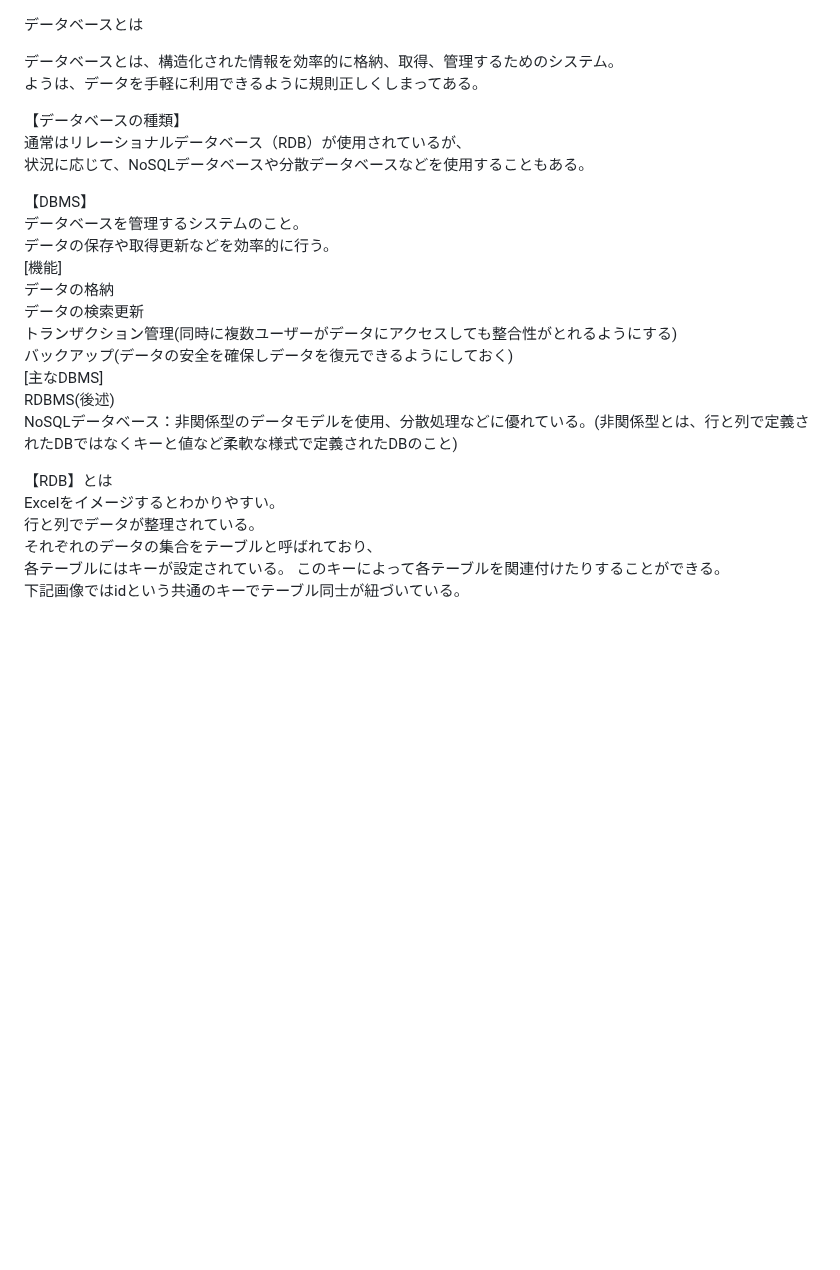
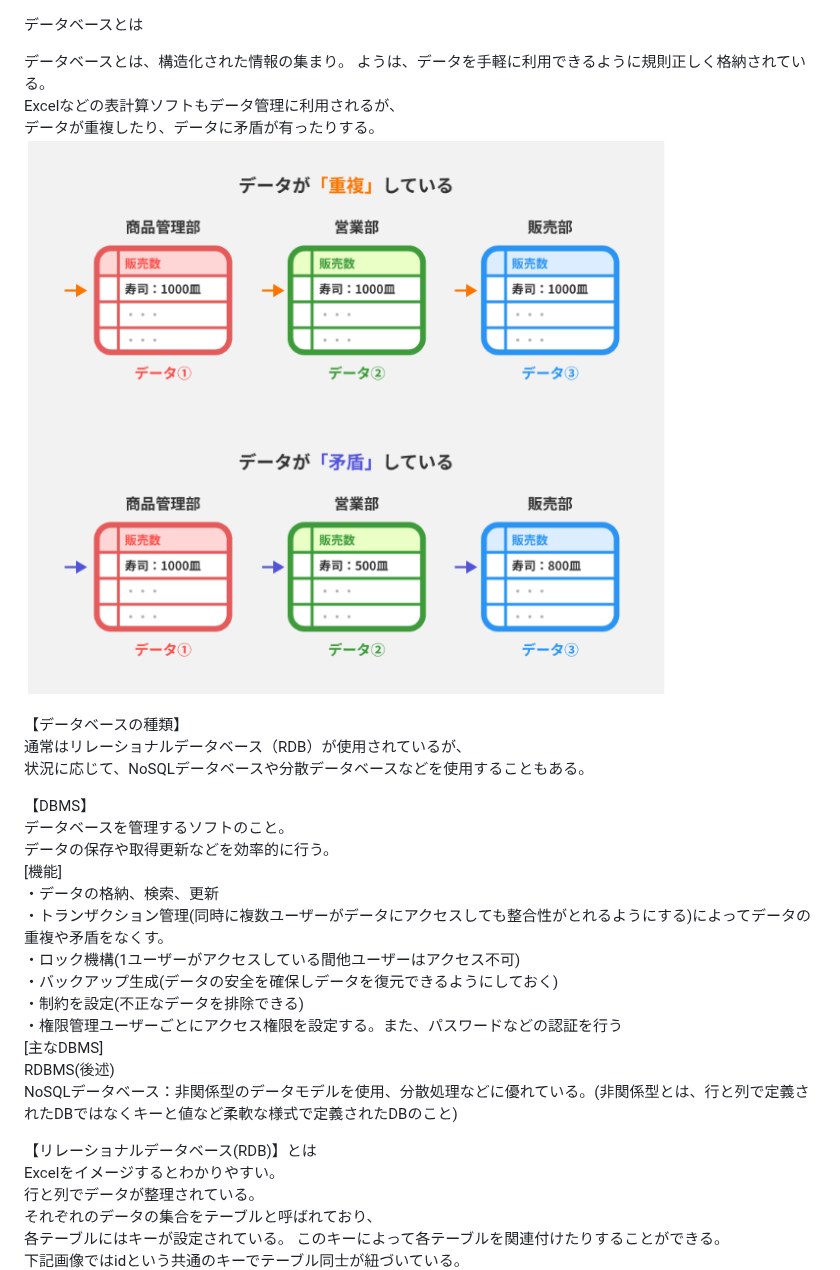
Before and after one commit to sai-V6s/study-log, a Markdown page: SQL/データベースとは.md, the part around one of its changes. Drawn GitHub-style; pictures changed too: images/データの矛盾と重複.png (added); blank space fills up the shorter version.

Commit message:
DBとは

```diff
--- a/SQL/データベースとは.md
+++ b/SQL/データベースとは.md
@@ -1,25 +1,30 @@
 データベースとは
 
-データベースとは、構造化された情報を効率的に格納、取得、管理するためのシステム。
-ようは、データを手軽に利用できるように規則正しくしまってある。
+データベースとは、構造化された情報の集まり。
+ようは、データを手軽に利用できるように規則正しく格納されている。
+Excelなどの表計算ソフトもデータ管理に利用されるが、
+データが重複したり、データに矛盾が有ったりする。
+![データの重複と矛盾](../images/データの矛盾と重複.png)
 
 【データベースの種類】
 通常はリレーショナルデータベース（RDB）が使用されているが、
 状況に応じて、NoSQLデータベースや分散データベースなどを使用することもある。
 
 【DBMS】
-データベースを管理するシステムのこと。
+データベースを管理するソフトのこと。
 データの保存や取得更新などを効率的に行う。
 [機能]
-データの格納
-データの検索更新
-トランザクション管理(同時に複数ユーザーがデータにアクセスしても整合性がとれるようにする)
-バックアップ(データの安全を確保しデータを復元できるようにしておく)
+・データの格納、検索、更新
+・トランザクション管理(同時に複数ユーザーがデータにアクセスしても整合性がとれるようにする)によってデータの重複や矛盾をなくす。
+・ロック機構(1ユーザーがアクセスしている間他ユーザーはアクセス不可)
+・バックアップ生成(データの安全を確保しデータを復元できるようにしておく)
+・制約を設定(不正なデータを排除できる)
+・権限管理ユーザーごとにアクセス権限を設定する。また、パスワードなどの認証を行う
 [主なDBMS]
 RDBMS(後述)
 NoSQLデータベース：非関係型のデータモデルを使用、分散処理などに優れている。(非関係型とは、行と列で定義されたDBではなくキーと値など柔軟な様式で定義されたDBのこと)
 
-【RDB】とは
+【リレーショナルデータベース(RDB)】とは
 Excelをイメージするとわかりやすい。
 行と列でデータが整理されている。
 それぞれのデータの集合をテーブルと呼ばれており、
```
Also changed, not shown: other parts of SQL/データベースとは.md (+15 -0 lines), SQL/DB設計とER図.md (added).
